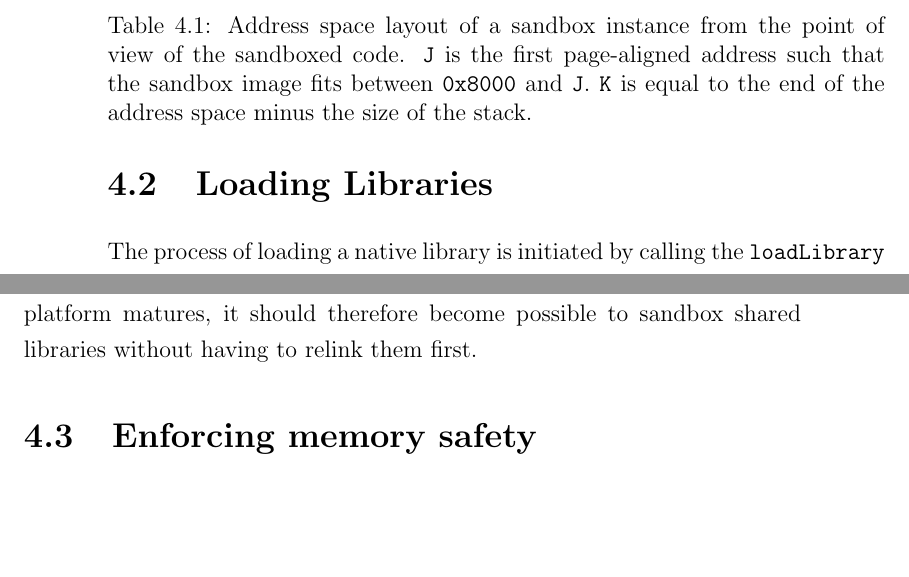
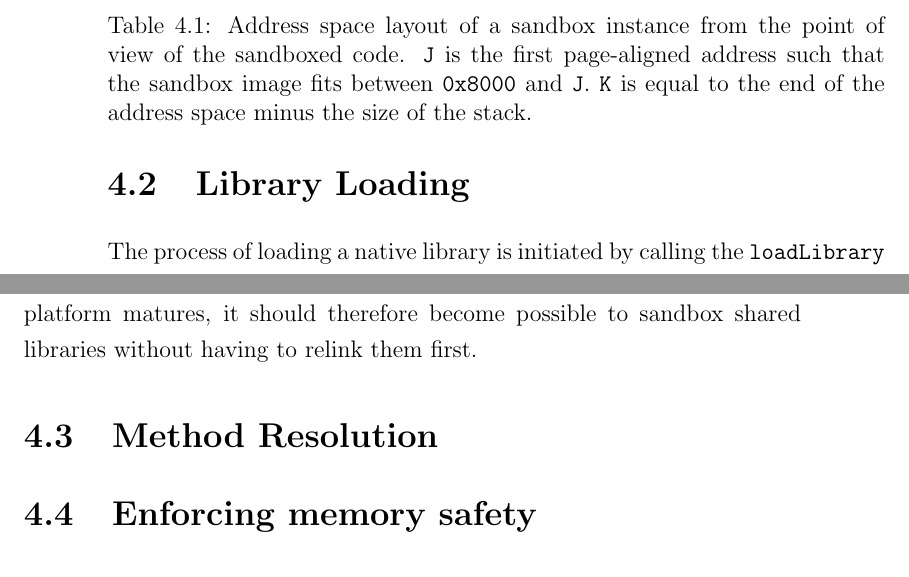
Before and after one commit to davidbrazdil/cherivm-diss, a LaTeX thesis (acs-dissertation.tex): two parts of pages 32 and 33 of 39, joined at a grey line, cut so that both start at the same text, the shorter picture padded with empty space. Compiled offline with pdfLaTeX.

Commit message:
Implementation: renamed Loading Libraries section

```diff
--- a/acs-dissertation.tex
+++ b/acs-dissertation.tex
@@ -306,7 +306,9 @@ After a brief period of experimentation with other Java virtual machines suitabl
 \end{itemize}
 The price is that JamVM is merely a Java interpreter and thus is unlikely to see a non-negligible performance gain from optimizations which could be achieved with the CHERI ISA, namely hardware bounds checking (a common Java bottleneck~[REF]).
 
-\section{Loading Libraries}
+\section{Library Loading}
+
+The process of loading a native library is initiated by calling the \texttt{loadLibrary} method of the \class{System} class. The VM looks for a shared object file of the given name inside lookup folders and attempts to load it with the mechanism approprite fors that platform, e.g.\ \emph{libdl} on variants of UNIX. When running on CHERI, this mechanism is now defined to be \emph{libcheri} -- a library the CHERI SDK provides for managing sandbox instances.
 
 \begin{table}
 	\centering
@@ -328,13 +330,15 @@ The price is that JamVM is merely a Java interpreter and thus is unlikely to see
 	\label{table:addressSpaceLayout}
 \end{table}
 
-The process of loading a native library is initiated by calling the \texttt{loadLibrary} method of the \class{System} class. The VM looks for a shared object file of the given name inside lookup folders and attempts to load it with the mechanism approprite fors that platform, e.g.\ \emph{libdl} on variants of UNIX. When running on CHERI, this mechanism is now defined to be \emph{libcheri} -- a library the CHERI SDK provides for managing sandbox instances.
-
 \emph{libcheri} starts with reserving a memory region for the newly created sandbox, preparing the guest's address space layout as summarized in Table~\ref{table:addressSpaceLayout} and memory mapping the \emph{sandbox image} (library object file) into that region. If successful, it returns two object capabilities. One object represents the sandbox domain, with both the code and data component equal to the designated memory space and the entry point at \texttt{0x8000} as dictated by the CHERI ABI.
 
 The other is a system object which the sandbox can use to invoke a method inside the host domain. Its code component is the entire address space of the process, with an entry function inside \emph{libcheri} which sets up the capability registers and hands over to a function selected by the host. In order to enable it to identify the domain it was invoked from, the data capability is set to the memory region of the sandbox. The entry function therefore does not set \reg{C0} from the data component but rather from the code capability of the object.
 
 This mechanims is sound and works well for simple examples, but it is still quite primitive. The sandbox image must be a statically linked binary stripped off any relocation and symbol information so it can be directly mapped to memory and have the entry point at a fixed offset. This currently makes it equivalent to Robusta. Conceptually, however, there is no reason why dynamically linked code could not be loaded into the sandbox. As the platform matures, it should therefore become possible to sandbox shared libraries without having to relink them first.
+
+\section{Method Resolution}
+
+
 
 \section{Enforcing memory safety}
 
```
